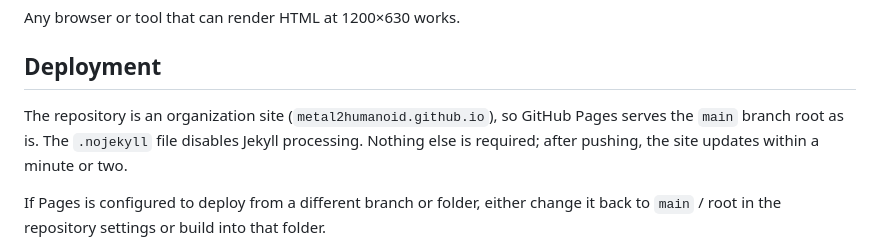
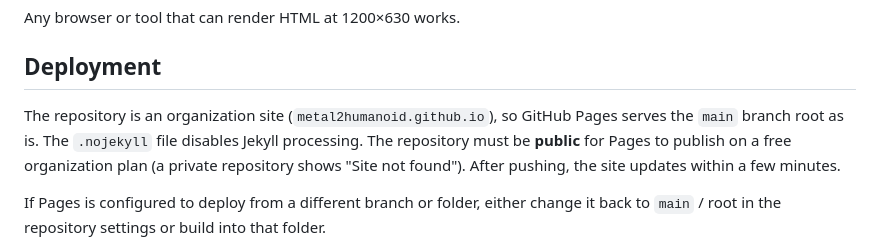
Before and after one commit to metal2humanoid/metal2humanoid.github.io, a Markdown page: README.md, the part around the change. Rendered like a GitHub page.

Commit message:
Document that Pages needs the repository to be public
Co-Authored-By: Claude Fable 5.1 <noreply@anthropic.com>

```diff
--- a/README.md
+++ b/README.md
@@ -77,7 +77,7 @@ Any browser or tool that can render HTML at 1200×630 works.
 
 ## Deployment
 
-The repository is an organization site (`metal2humanoid.github.io`), so GitHub Pages serves the `main` branch root as is. The `.nojekyll` file disables Jekyll processing. Nothing else is required; after pushing, the site updates within a minute or two.
+The repository is an organization site (`metal2humanoid.github.io`), so GitHub Pages serves the `main` branch root as is. The `.nojekyll` file disables Jekyll processing. The repository must be **public** for Pages to publish on a free organization plan (a private repository shows "Site not found"). After pushing, the site updates within a few minutes.
 
 If Pages is configured to deploy from a different branch or folder, either change it back to `main` / root in the repository settings or build into that folder.
 
```
Also changed, not shown: HANDOFF.md (+1 -1 lines).
